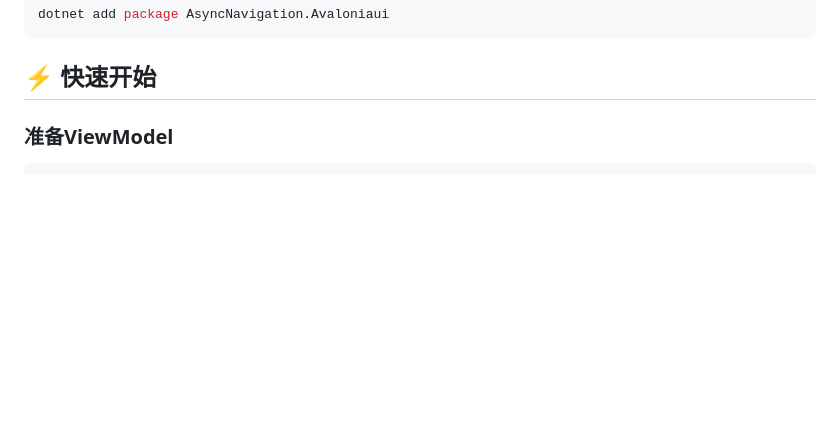
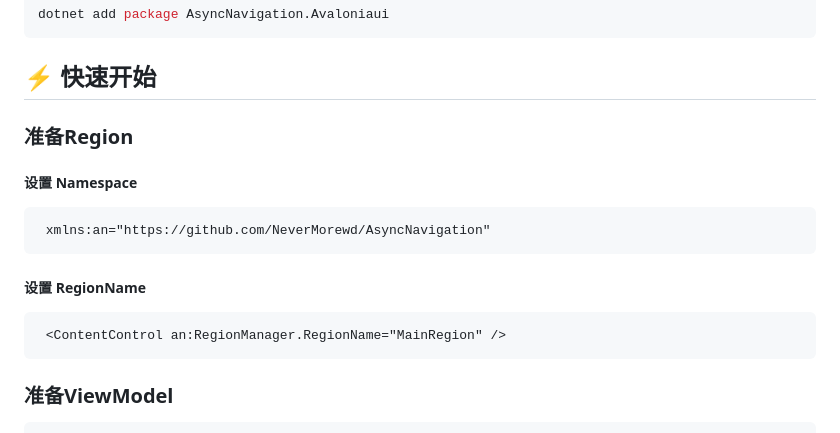
Before and after one commit to NeverMorewd/AsyncNavigation, a Markdown page: readme_zh-cn.md, the part around the change. GitHub-like rendering; blank space fills up the shorter version.

````diff
--- a/readme_zh-cn.md
+++ b/readme_zh-cn.md
@@ -55,6 +55,17 @@ dotnet add package AsyncNavigation.Avaloniaui
 ```
 
 ## ⚡ 快速开始
+
+### 准备Region
+
+##### 设置 Namespace
+```
+ xmlns:an="https://github.com/NeverMorewd/AsyncNavigation"
+```
+##### 设置 RegionName
+```xml
+ <ContentControl an:RegionManager.RegionName="MainRegion" />
+```
 
 ### 准备ViewModel
 ```csharp
````
